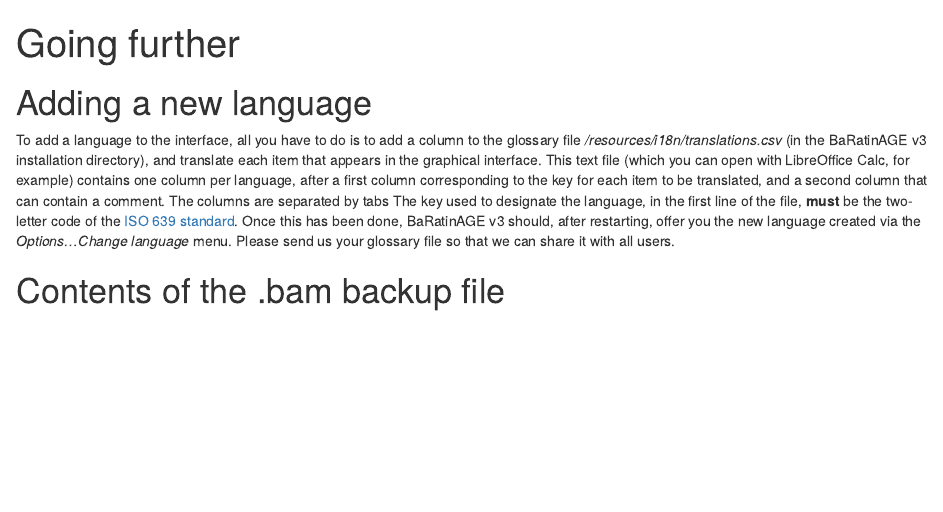
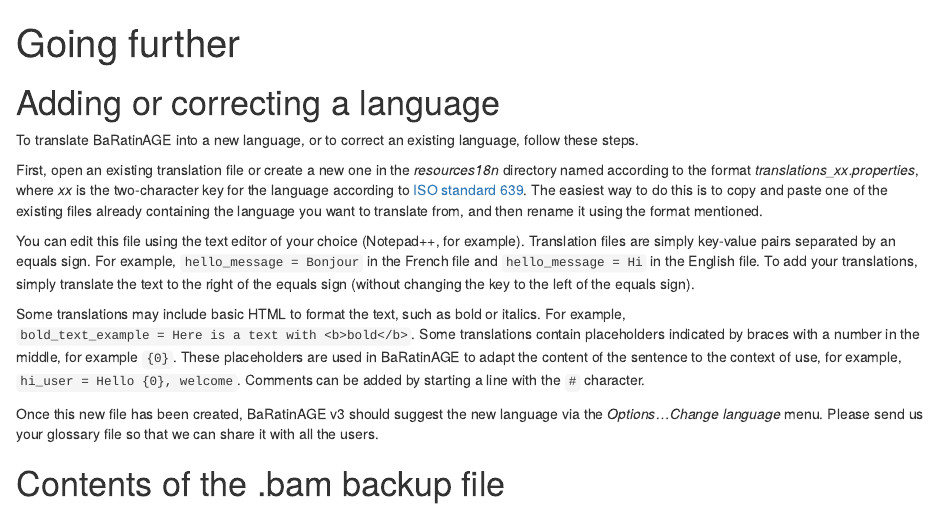
Before and after one commit to BaRatin-tools/BaRatin-tools.github.io, an R Markdown document (content/doc/BaRatinAGE/09_goingFurther/index.en.Rmd): the page in a window 1100 px wide, from its top. Rendered offline with R 4.5, knitr and Pandoc, with nearby package versions.

Commit message:
doc en/fr: add/correct a language

```diff
--- a/content/doc/BaRatinAGE/09_goingFurther/index.en.Rmd
+++ b/content/doc/BaRatinAGE/09_goingFurther/index.en.Rmd
@@ -6,9 +6,19 @@
 inTOC: "BaRatinAGE"
 ---
 
-# Adding a new language
+# Adding or correcting a language
 
-To add a language to the interface, all you have to do is to add a column to the glossary file */resources/i18n/translations.csv* (in the BaRatinAGE v3 installation directory), and translate each item that appears in the graphical interface. This text file (which you can open with LibreOffice Calc, for example) contains one column per language, after a first column corresponding to the key for each item to be translated, and a second column that can contain a comment. The columns are separated by tabs \t. The key used to designate the language, in the first line of the file, **must** be the two-letter code of the [ISO 639 standard](https://en.wikipedia.org/wiki/List_of_ISO_639_language_codes). Once this has been done, BaRatinAGE v3 should, after restarting, offer you the new language created via the *Options...Change language* menu. Please send us your glossary file so that we can share it with all users.
+To translate BaRatinAGE into a new language, or to correct an existing language, follow these steps.
+
+First, open an existing translation file or create a new one in the *resources\i18n* directory named according to the format *translations_xx.properties*, where *xx* is the two-character key for the language according to [ISO standard 639](https://en.wikipedia.org/wiki/List_of_ISO_639_language_codes). The easiest way to do this is to copy and paste one of the existing files already containing the language you want to translate from, and then rename it using the format mentioned.
+
+You can edit this file using the text editor of your choice (Notepad++, for example).
+Translation files are simply key-value pairs separated by an equals sign. For example, `hello_message = Bonjour` in the French file and `hello_message = Hi` in the English file. To add your translations, simply translate the text to the right of the equals sign (without changing the key to the left of the equals sign).
+
+Some translations may include basic HTML to format the text, such as bold or italics. For example, `bold_text_example = Here is a text with <b>bold</b>`. Some translations contain placeholders indicated by braces with a number in the middle, for example `{0}`. These placeholders are used in BaRatinAGE to adapt the content of the sentence to the context of use, for example, `hi_user = Hello {0}, welcome`. Comments can be added by starting a line with the `#` character.
+
+Once this new file has been created, BaRatinAGE v3 should suggest the new language via the *Options...Change language* menu. Please send us your glossary file so that we can share it with all the users.
+
 
 
 # Contents of the .bam backup file
```
Also changed, not shown: content/doc/BaRatinAGE/09_goingFurther/index.fr.Rmd (+11 -2 lines).
